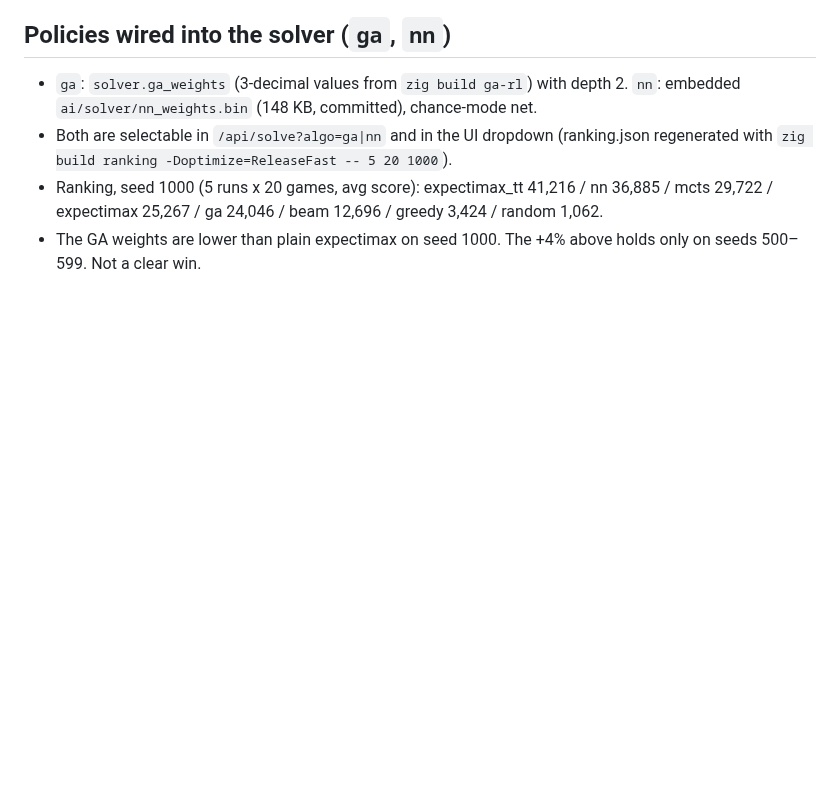
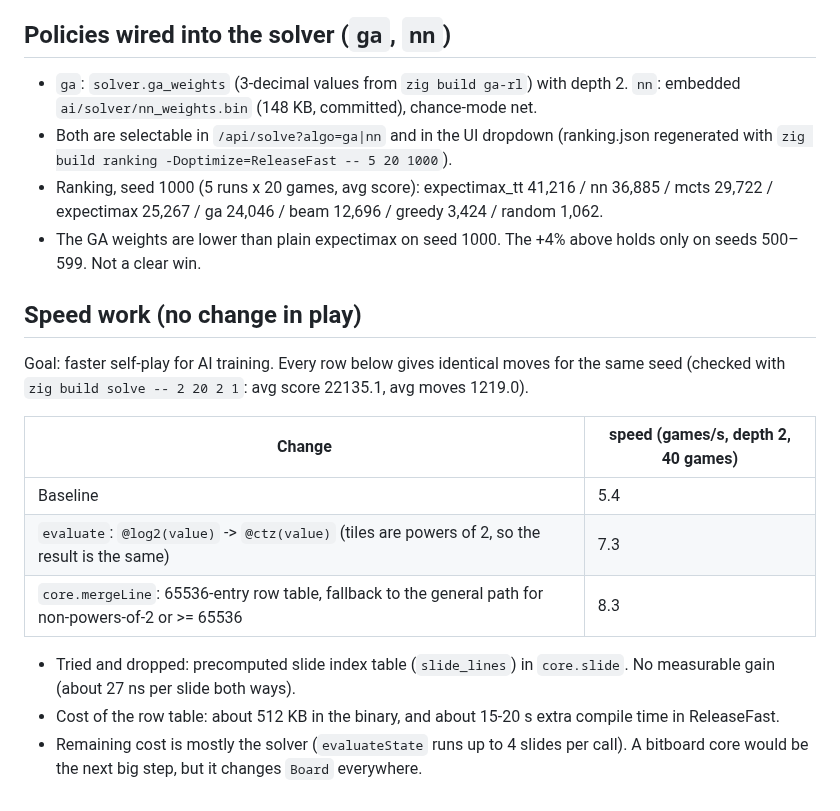
Before and after one commit to avocadoisi/Game.2048, a Markdown page: docs/solver-history.md, the part around the change. Drawn GitHub-style; blank space fills up the shorter version.

Commit message:
docs: record solver speed work

```diff
--- a/docs/solver-history.md
+++ b/docs/solver-history.md
@@ -104,3 +104,18 @@ Speed rule: no policy slower than depth 3 (about 6.8 to 15 s/game depending on m
 - Both are selectable in `/api/solve?algo=ga|nn` and in the UI dropdown (ranking.json regenerated with `zig build ranking -Doptimize=ReleaseFast -- 5 20 1000`).
 - Ranking, seed 1000 (5 runs x 20 games, avg score): expectimax_tt 41,216 / nn 36,885 / mcts 29,722 / expectimax 25,267 / ga 24,046 / beam 12,696 / greedy 3,424 / random 1,062.
 - The GA weights are lower than plain expectimax on seed 1000. The +4% above holds only on seeds 500–599. Not a clear win.
+
+## Speed work (no change in play)
+
+Goal: faster self-play for AI training. Every row below gives identical moves for the same seed
+(checked with `zig build solve -- 2 20 2 1`: avg score 22135.1, avg moves 1219.0).
+
+| Change | speed (games/s, depth 2, 40 games) |
+|---|---|
+| Baseline | 5.4 |
+| `evaluate`: `@log2(value)` -> `@ctz(value)` (tiles are powers of 2, so the result is the same) | 7.3 |
+| `core.mergeLine`: 65536-entry row table, fallback to the general path for non-powers-of-2 or >= 65536 | 8.3 |
+
+- Tried and dropped: precomputed slide index table (`slide_lines`) in `core.slide`. No measurable gain (about 27 ns per slide both ways).
+- Cost of the row table: about 512 KB in the binary, and about 15-20 s extra compile time in ReleaseFast.
+- Remaining cost is mostly the solver (`evaluateState` runs up to 4 slides per call). A bitboard core would be the next big step, but it changes `Board` everywhere.
```
